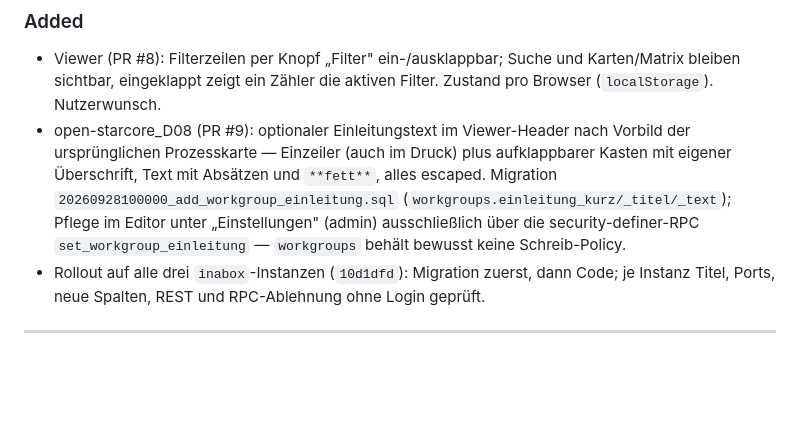
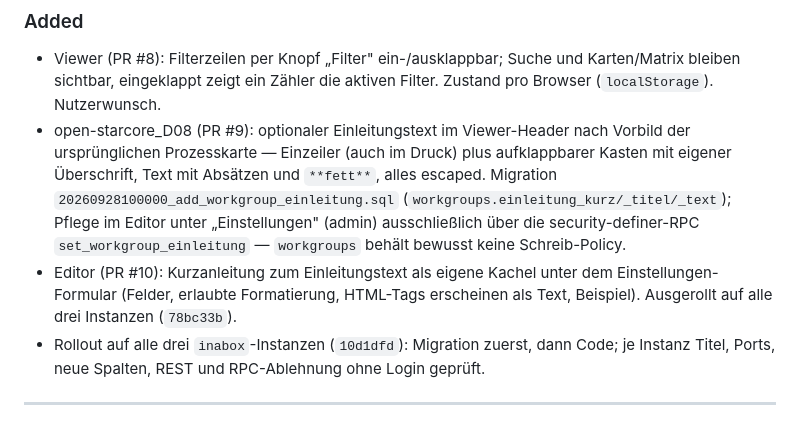
Before and after one commit to oeme-github/open-starcore, a Markdown page: CHANGELOG.md, the part around the change. Rendered like a GitHub page; blank space fills up the shorter version.

Commit message:
Changelog: Kurzanleitung Einstellungen (PR #10) ergänzt
Co-Authored-By: Claude Opus 5.5 <noreply@anthropic.com>

```diff
--- a/CHANGELOG.md
+++ b/CHANGELOG.md
@@ -19,6 +19,9 @@ einzelnen Änderungen stehen zusätzlich in den (bewusst ausführlichen) Commit-
   `20260928100000_add_workgroup_einleitung.sql` (`workgroups.einleitung_kurz/_titel/_text`);
   Pflege im Editor unter „Einstellungen" (admin) ausschließlich über die security-definer-RPC
   `set_workgroup_einleitung` — `workgroups` behält bewusst keine Schreib-Policy.
+- Editor (PR #10): Kurzanleitung zum Einleitungstext als eigene Kachel unter dem
+  Einstellungen-Formular (Felder, erlaubte Formatierung, HTML-Tags erscheinen als Text,
+  Beispiel). Ausgerollt auf alle drei Instanzen (`78bc33b`).
 - Rollout auf alle drei `inabox`-Instanzen (`10d1dfd`): Migration zuerst, dann Code; je Instanz
   Titel, Ports, neue Spalten, REST und RPC-Ablehnung ohne Login geprüft.
 
```
